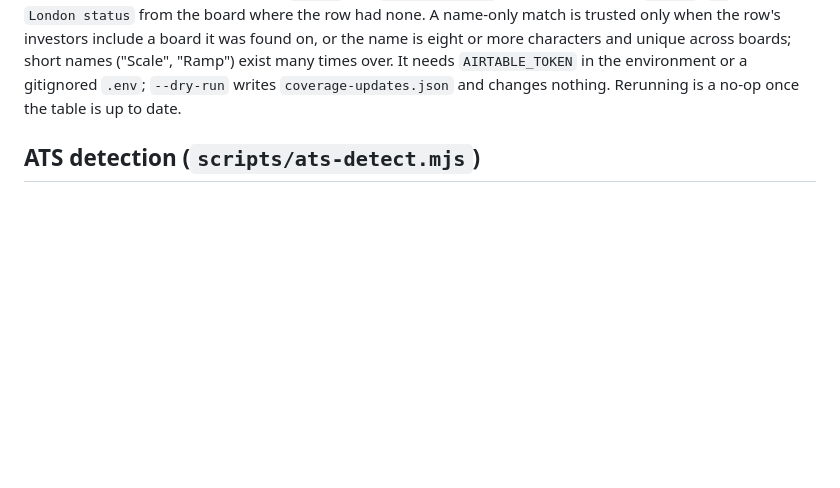
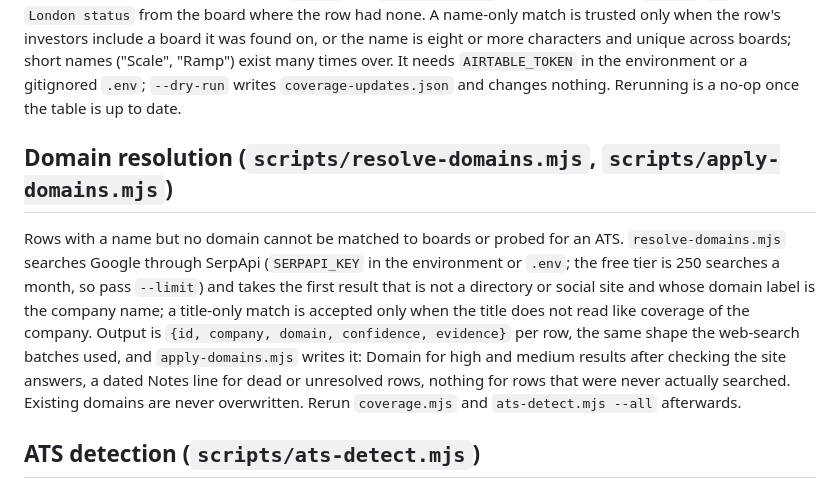
Before and after one commit to tfparsons/vc-job-scrapers, a Markdown page: README.md, the part around the change. Drawn GitHub-style; blank space fills up the shorter version.

Commit message:
docs: Session C step 3 results and the domain resolution scripts
Co-Authored-By: Claude Fable 5.1 <noreply@anthropic.com>

```diff
--- a/README.md
+++ b/README.md
@@ -181,6 +181,21 @@ eight or more characters and unique across boards; short names ("Scale",
 "Ramp") exist many times over. It needs `AIRTABLE_TOKEN` in the environment
 or a gitignored `.env`; `--dry-run` writes `coverage-updates.json` and
 changes nothing. Rerunning is a no-op once the table is up to date.
+
+## Domain resolution (`scripts/resolve-domains.mjs`, `scripts/apply-domains.mjs`)
+
+Rows with a name but no domain cannot be matched to boards or probed for an
+ATS. `resolve-domains.mjs` searches Google through SerpApi (`SERPAPI_KEY` in
+the environment or `.env`; the free tier is 250 searches a month, so pass
+`--limit`) and takes the first result that is not a directory or social
+site and whose domain label is the company name; a title-only match is
+accepted only when the title does not read like coverage of the company.
+Output is `{id, company, domain, confidence, evidence}` per row, the same
+shape the web-search batches used, and `apply-domains.mjs` writes it:
+Domain for high and medium results after checking the site answers, a
+dated Notes line for dead or unresolved rows, nothing for rows that were
+never actually searched. Existing domains are never overwritten. Rerun
+`coverage.mjs` and `ats-detect.mjs --all` afterwards.
 
 ## ATS detection (`scripts/ats-detect.mjs`)
 
```
Also changed, not shown: docs/PLAN.md (+1 -1 lines).
